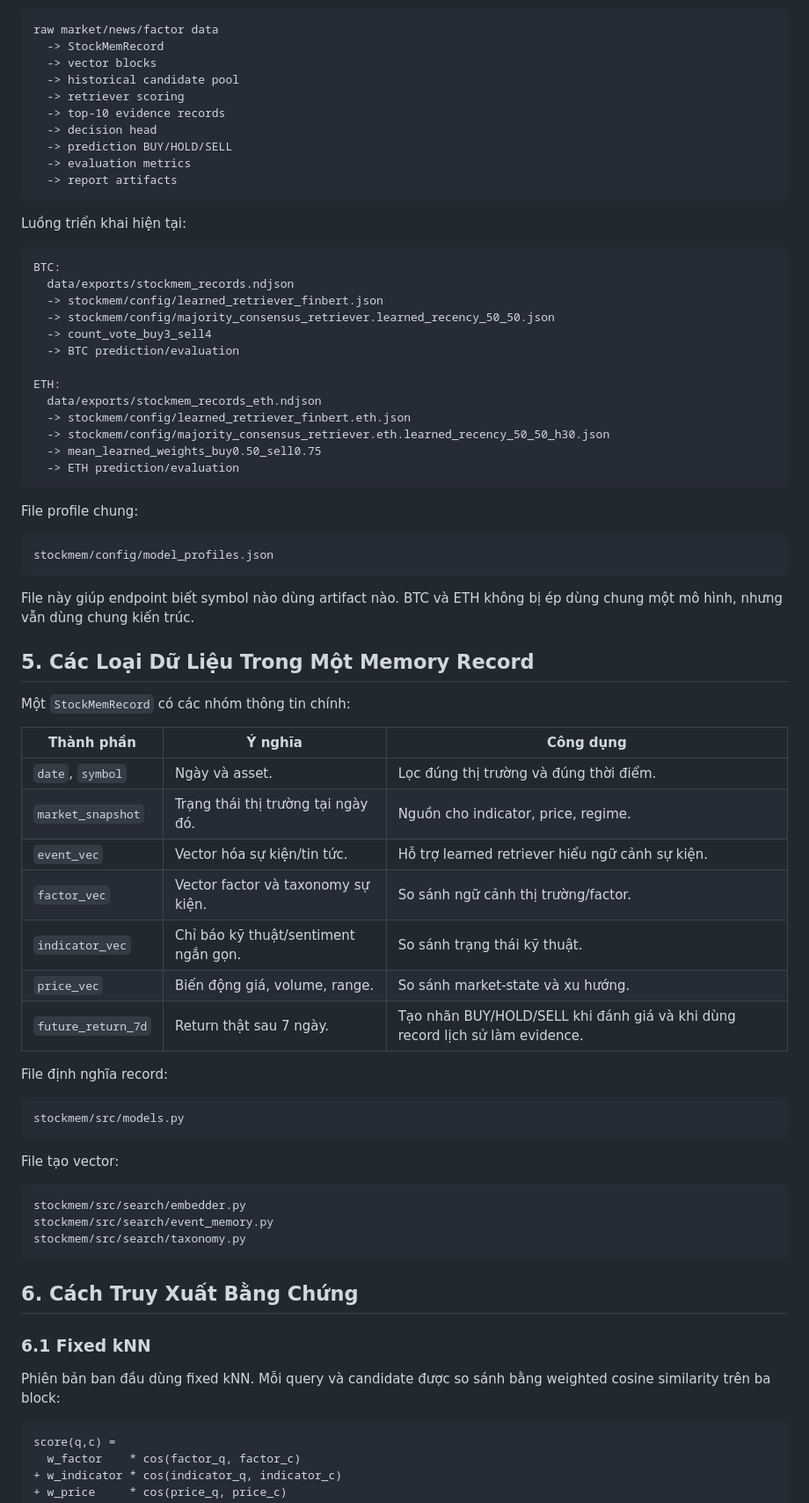
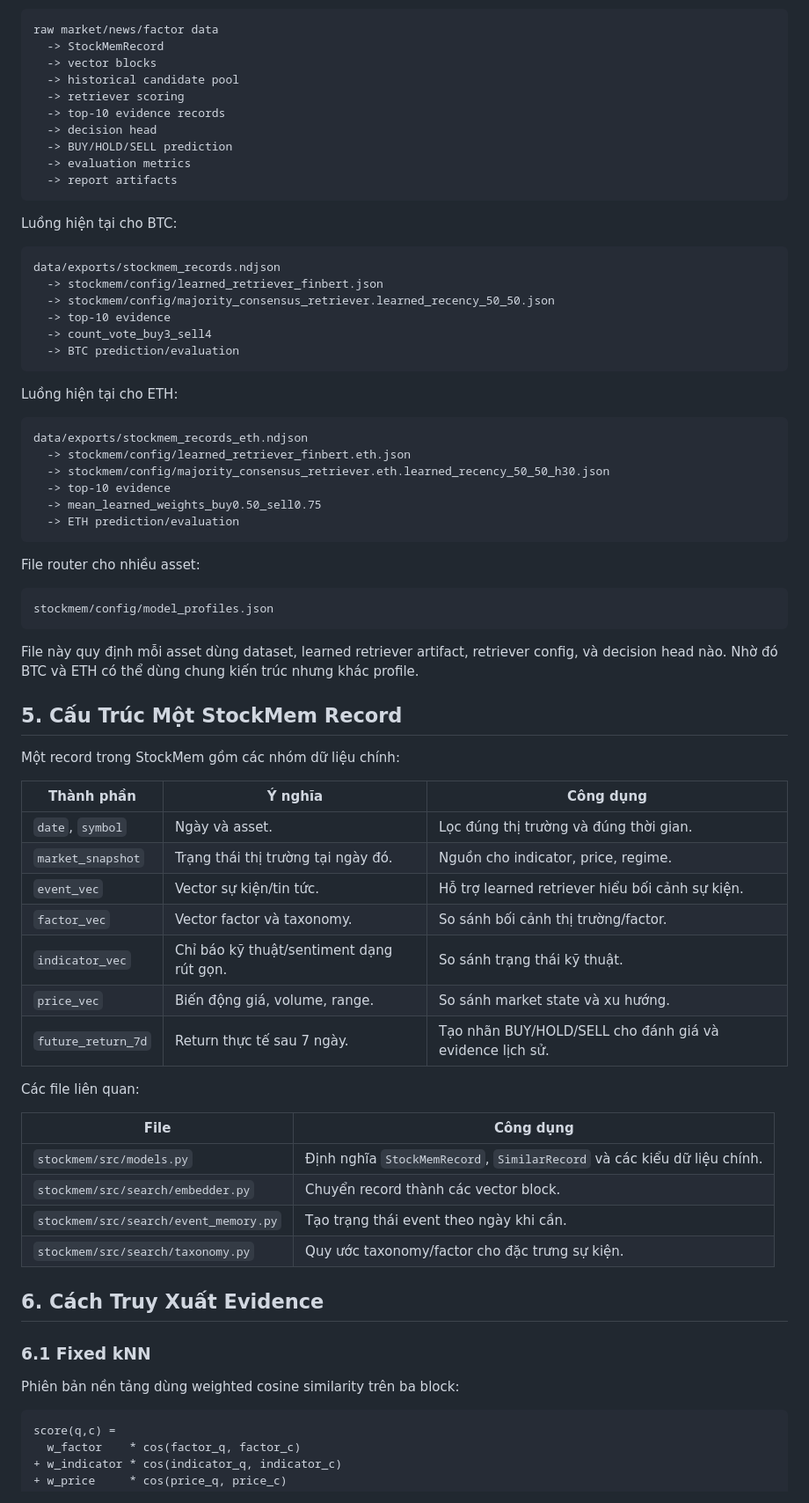
Before and after one commit to luongtrz/marketlens, a Markdown page: docs/stockmem/advisor_report_vi.md, the part around one of its changes. Shown at 88% size. Drawn GitHub-style.

````diff
--- a/docs/stockmem/advisor_report_vi.md
+++ b/docs/stockmem/advisor_report_vi.md
@@ -96,72 +90,71 @@ raw market/news/factor data
   -> retriever scoring
   -> top-10 evidence records
   -> decision head
-  -> prediction BUY/HOLD/SELL
+  -> BUY/HOLD/SELL prediction
   -> evaluation metrics
   -> report artifacts
 ```
 
-Luồng triển khai hiện tại:
+Luồng hiện tại cho BTC:
 
 ```text
-BTC:
-  data/exports/stockmem_records.ndjson
+data/exports/stockmem_records.ndjson
   -> stockmem/config/learned_retriever_finbert.json
   -> stockmem/config/majority_consensus_retriever.learned_recency_50_50.json
+  -> top-10 evidence
   -> count_vote_buy3_sell4
   -> BTC prediction/evaluation
+```
 
-ETH:
-  data/exports/stockmem_records_eth.ndjson
+Luồng hiện tại cho ETH:
+
+```text
+data/exports/stockmem_records_eth.ndjson
   -> stockmem/config/learned_retriever_finbert.eth.json
   -> stockmem/config/majority_consensus_retriever.eth.learned_recency_50_50_h30.json
+  -> top-10 evidence
   -> mean_learned_weights_buy0.50_sell0.75
   -> ETH prediction/evaluation
 ```
 
-File profile chung:
+File router cho nhiều asset:
 
 ```text
 stockmem/config/model_profiles.json
 ```
 
-File này giúp endpoint biết symbol nào dùng artifact nào. BTC và ETH không bị
-ép dùng chung một mô hình, nhưng vẫn dùng chung kiến trúc.
+File này quy định mỗi asset dùng dataset, learned retriever artifact, retriever
+config, và decision head nào. Nhờ đó BTC và ETH có thể dùng chung kiến trúc
+nhưng khác profile.
 
-## 5. Các Loại Dữ Liệu Trong Một Memory Record
+## 5. Cấu Trúc Một StockMem Record
 
-Một `StockMemRecord` có các nhóm thông tin chính:
+Một record trong StockMem gồm các nhóm dữ liệu chính:
 
 | Thành phần | Ý nghĩa | Công dụng |
 | --- | --- | --- |
-| `date`, `symbol` | Ngày và asset. | Lọc đúng thị trường và đúng thời điểm. |
+| `date`, `symbol` | Ngày và asset. | Lọc đúng thị trường và đúng thời gian. |
 | `market_snapshot` | Trạng thái thị trường tại ngày đó. | Nguồn cho indicator, price, regime. |
-| `event_vec` | Vector hóa sự kiện/tin tức. | Hỗ trợ learned retriever hiểu ngữ cảnh sự kiện. |
-| `factor_vec` | Vector factor và taxonomy sự kiện. | So sánh ngữ cảnh thị trường/factor. |
-| `indicator_vec` | Chỉ báo kỹ thuật/sentiment ngắn gọn. | So sánh trạng thái kỹ thuật. |
-| `price_vec` | Biến động giá, volume, range. | So sánh market-state và xu hướng. |
-| `future_return_7d` | Return thật sau 7 ngày. | Tạo nhãn BUY/HOLD/SELL khi đánh giá và khi dùng record lịch sử làm evidence. |
+| `event_vec` | Vector sự kiện/tin tức. | Hỗ trợ learned retriever hiểu bối cảnh sự kiện. |
+| `factor_vec` | Vector factor và taxonomy. | So sánh bối cảnh thị trường/factor. |
+| `indicator_vec` | Chỉ báo kỹ thuật/sentiment dạng rút gọn. | So sánh trạng thái kỹ thuật. |
+| `price_vec` | Biến động giá, volume, range. | So sánh market state và xu hướng. |
+| `future_return_7d` | Return thực tế sau 7 ngày. | Tạo nhãn BUY/HOLD/SELL cho đánh giá và evidence lịch sử. |
 
-File định nghĩa record:
+Các file liên quan:
 
-```text
-stockmem/src/models.py
-```
+| File | Công dụng |
+| --- | --- |
+| `stockmem/src/models.py` | Định nghĩa `StockMemRecord`, `SimilarRecord` và các kiểu dữ liệu chính. |
+| `stockmem/src/search/embedder.py` | Chuyển record thành các vector block. |
+| `stockmem/src/search/event_memory.py` | Tạo trạng thái event theo ngày khi cần. |
+| `stockmem/src/search/taxonomy.py` | Quy ước taxonomy/factor cho đặc trưng sự kiện. |
 
-File tạo vector:
-
-```text
-stockmem/src/search/embedder.py
-stockmem/src/search/event_memory.py
-stockmem/src/search/taxonomy.py
-```
-
-## 6. Cách Truy Xuất Bằng Chứng
+## 6. Cách Truy Xuất Evidence
 
 ### 6.1 Fixed kNN
 
-Phiên bản ban đầu dùng fixed kNN. Mỗi query và candidate được so sánh bằng
-weighted cosine similarity trên ba block:
+Phiên bản nền tảng dùng weighted cosine similarity trên ba block:
 
 ```text
 score(q,c) =
````
Also changed, not shown: other parts of docs/stockmem/advisor_report_vi.md (+170 -207 lines).
